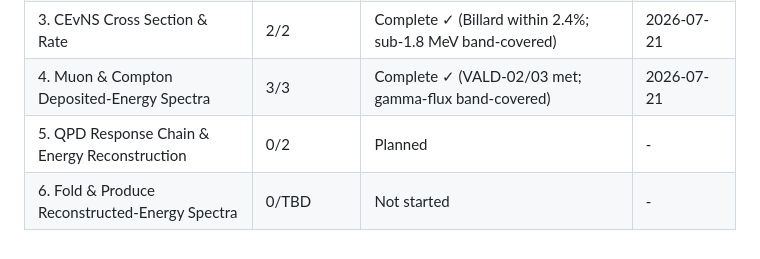
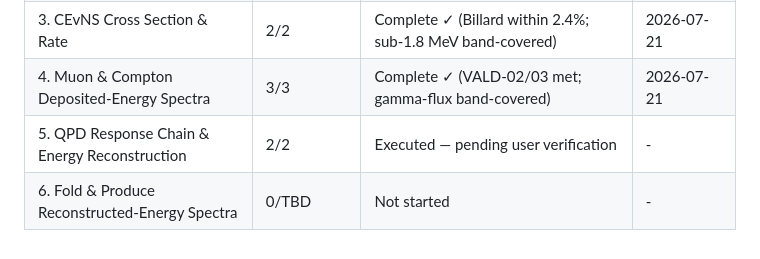
Before and after one commit to WashU-Astroparticle-Lab/qpd_potential, a Markdown page: GPD/ROADMAP.md, the part around one of its changes. Rendered like a GitHub page.

```diff
--- a/GPD/ROADMAP.md
+++ b/GPD/ROADMAP.md
@@ -171,5 +171,5 @@ Phases execute by dependency wave: 1 → {2, 4} → 3 → 5 → 6 (Phase 4 paral
 | 2. Reactor Flux Model | 2/2 | Complete ✓ (caveat: sub-1.8 MeV model placeholder, band-covered) | 2026-07-20 |
 | 3. CEvNS Cross Section & Rate | 2/2 | Complete ✓ (Billard within 2.4%; sub-1.8 MeV band-covered) | 2026-07-21 |
 | 4. Muon & Compton Deposited-Energy Spectra | 3/3 | Complete ✓ (VALD-02/03 met; gamma-flux band-covered) | 2026-07-21 |
-| 5. QPD Response Chain & Energy Reconstruction | 0/2 | Planned | - |
+| 5. QPD Response Chain & Energy Reconstruction | 2/2 | Executed — pending user verification | - |
 | 6. Fold & Produce Reconstructed-Energy Spectra | 0/TBD | Not started | - |
```
Also changed, not shown: other parts of GPD/ROADMAP.md (+2 -2 lines).
